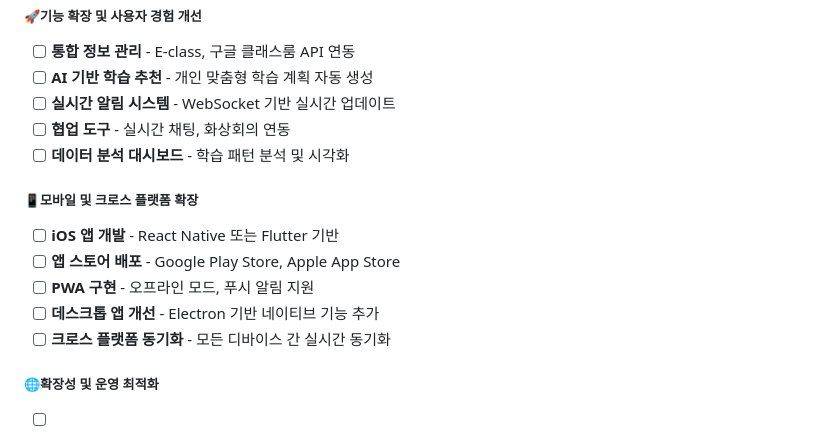
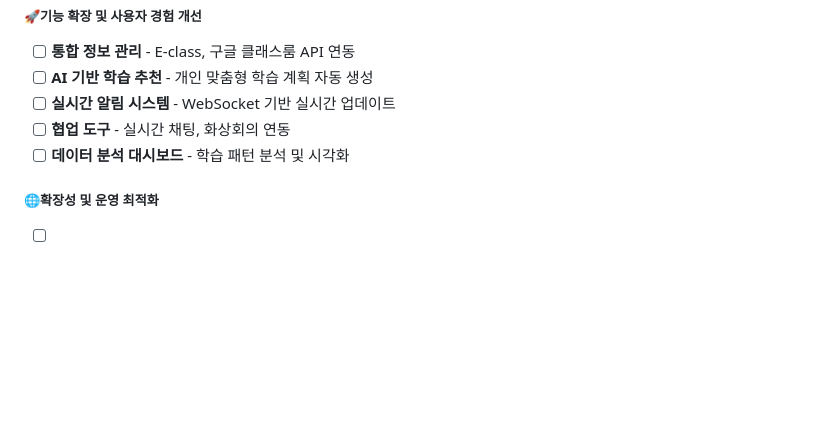
Before and after one commit to whwjdgml0508/planit, a Markdown page: Desktop/planit/README.md, the part around the change. Drawn GitHub-style; blank space fills up the shorter version.

Commit message:
Remove mobile and cross-platform features section
Removed mobile and cross-platform expansion tasks from the README.

```diff
--- a/Desktop/planit/README.md
+++ b/Desktop/planit/README.md
@@ -301,13 +301,6 @@ Internet → Nginx (Port 80) → Gunicorn (Port 8000) → Django Application
 - [ ] **협업 도구** - 실시간 채팅, 화상회의 연동
 - [ ] **데이터 분석 대시보드** - 학습 패턴 분석 및 시각화
 
-##### **📱모바일 및 크로스 플랫폼 확장**
-- [ ] **iOS 앱 개발** - React Native 또는 Flutter 기반
-- [ ] **앱 스토어 배포** - Google Play Store, Apple App Store
-- [ ] **PWA 구현** - 오프라인 모드, 푸시 알림 지원
-- [ ] **데스크톱 앱 개선** - Electron 기반 네이티브 기능 추가
-- [ ] **크로스 플랫폼 동기화** - 모든 디바이스 간 실시간 동기화
-
 ##### **🌐확장성 및 운영 최적화**
 - [ ] **마이크로서비스 아키텍처** - 서비스 분리 및 확장성 개선
 - [ ] **CI/CD 파이프라인** - GitHub Actions 기반 자동 배포
```
